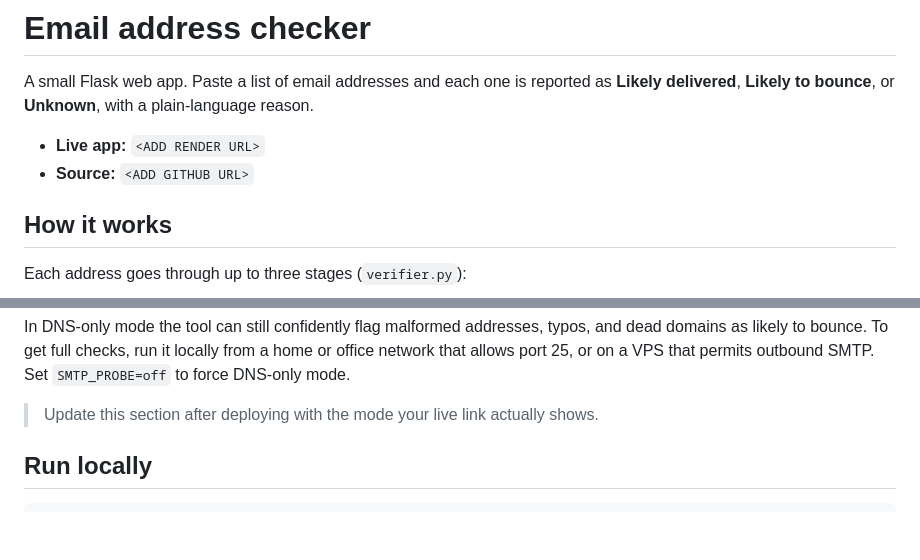
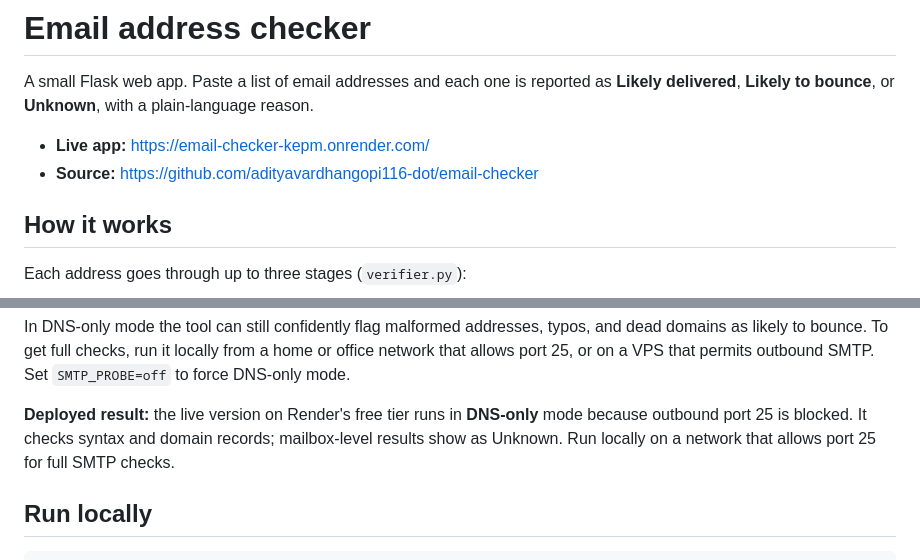
Before and after one commit to adityavardhangopi116-dot/email-checker, a Markdown page: README.md, 2 parts joined by grey strips. GitHub-like rendering; blank space fills up the shorter version.

Commit message:
Update README with links and deployed result

```diff
--- a/README.md
+++ b/README.md
@@ -3,8 +3,8 @@
 A small Flask web app. Paste a list of email addresses and each one is reported as
 **Likely delivered**, **Likely to bounce**, or **Unknown**, with a plain-language reason.
 
-- **Live app:** `<ADD RENDER URL>`
-- **Source:** `<ADD GITHUB URL>`
+- **Live app:** https://email-checker-kepm.onrender.com/
+- **Source:** https://github.com/adityavardhangopi116-dot/email-checker
 
 ## How it works
 
@@ -50,7 +50,7 @@ In DNS-only mode the tool can still confidently flag malformed addresses, typos,
 as likely to bounce. To get full checks, run it locally from a home or office network that allows
 port 25, or on a VPS that permits outbound SMTP. Set `SMTP_PROBE=off` to force DNS-only mode.
 
-> Update this section after deploying with the mode your live link actually shows.
+**Deployed result:** the live version on Render's free tier runs in **DNS-only** mode because outbound port 25 is blocked. It checks syntax and domain records; mailbox-level results show as Unknown. Run locally on a network that allows port 25 for full SMTP checks.
 
 ## Run locally
 
```
